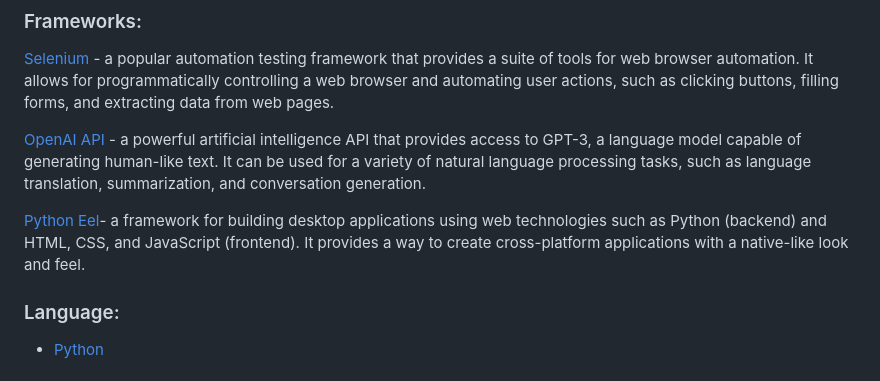
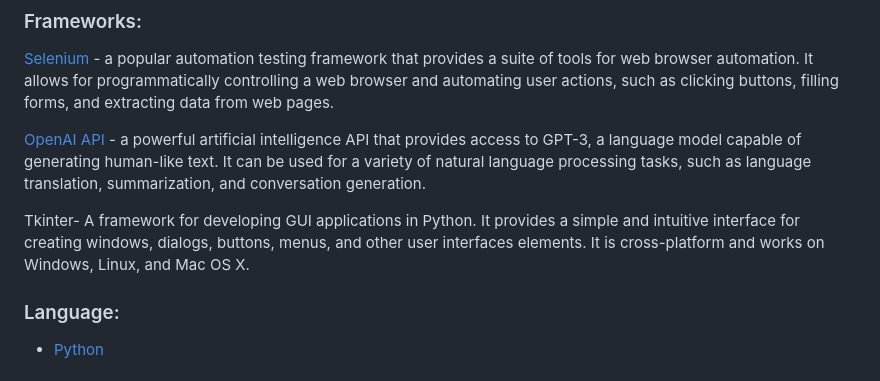
Before and after one commit to harmindersinghnijjar/quora-qa-automation, a Markdown page: README.md, the part around the change. Drawn GitHub-style.

```diff
--- a/README.md
+++ b/README.md
@@ -16,7 +16,7 @@ This program is ideal for anyone looking to automate their Quora activities, par
 
 [OpenAI API](https://openai.com/api/) - a powerful artificial intelligence API that provides access to GPT-3, a language model capable of generating human-like text. It can be used for a variety of natural language processing tasks, such as language translation, summarization, and conversation generation.
 
-[Python Eel](https://github.com/python-eel/Eel)- a framework for building desktop applications using web technologies such as Python (backend) and HTML, CSS, and JavaScript (frontend). It provides a way to create cross-platform applications with a native-like look and feel.
+Tkinter- A framework for developing GUI applications in Python. It provides a simple and intuitive interface for creating windows, dialogs, buttons, menus, and other user interfaces elements. It is cross-platform and works on Windows, Linux, and Mac OS X.
 
 ### Language:
 
```
